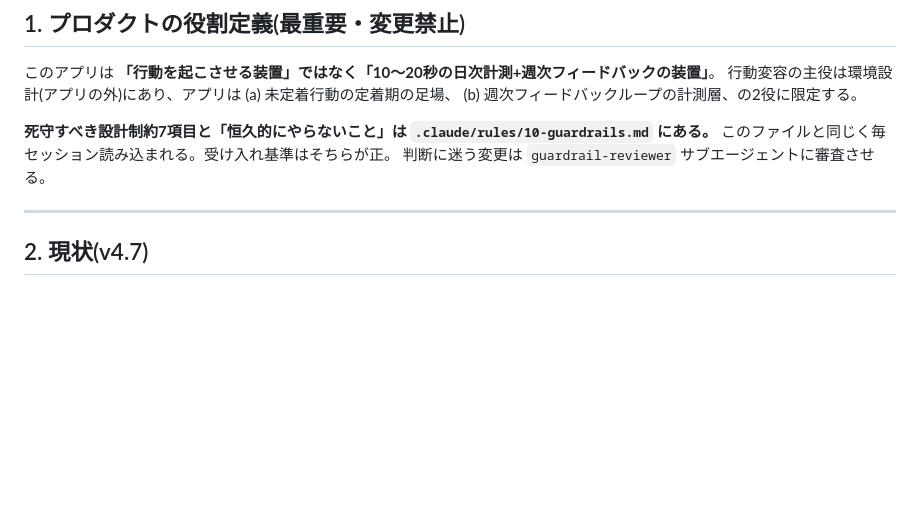
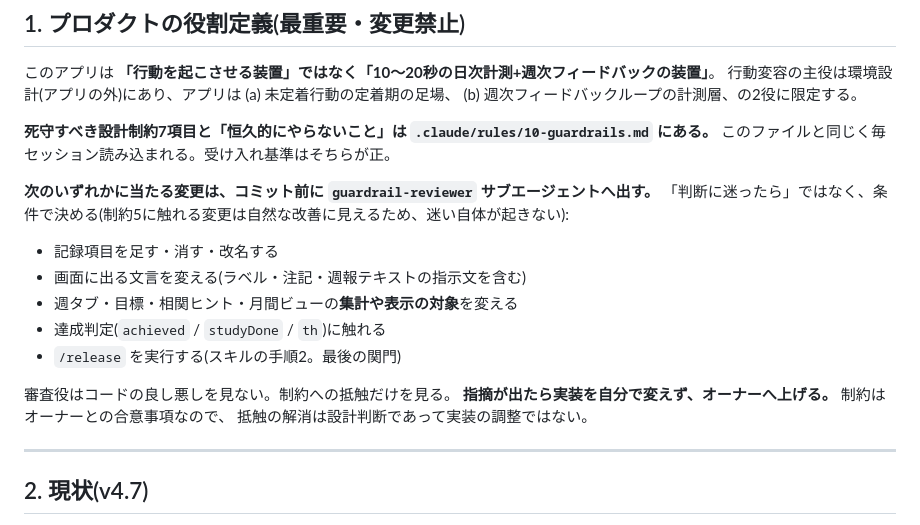
Before and after one commit to yugetayuki/flourish-log, a Markdown page: CLAUDE.md, the part around the change. GitHub-like rendering; blank space fills up the shorter version.

Commit message:
docs: guardrail-reviewer を呼ぶ条件を「迷ったら」から条件指定へ変える
「判断に迷う変更は審査させる」では発火しない。制約5（反ドーパミン）に触れる変更は
自然な改善に見えるため、そもそも迷いが発生しないのが理由。記録項目・文言・集計対象・
達成判定に触れる変更、という観測可能な条件へ置き換えた。

/release にも手順2として審査を必須で挟んだ。テストは制約1〜7を検査しないので、
緑であることは審査の代わりにならず、push した先は Pages に即反映される。

Co-Authored-By: Claude Opus 5 (1M context) <noreply@anthropic.com>

```diff
--- a/CLAUDE.md
+++ b/CLAUDE.md
@@ -44,7 +44,19 @@ Claude.ai チャット上で要件定義〜v2.0まで開発された。本書は
 
 **死守すべき設計制約7項目と「恒久的にやらないこと」は `.claude/rules/10-guardrails.md` にある。**
 このファイルと同じく毎セッション読み込まれる。受け入れ基準はそちらが正。
-判断に迷う変更は `guardrail-reviewer` サブエージェントに審査させる。
+
+**次のいずれかに当たる変更は、コミット前に `guardrail-reviewer` サブエージェントへ出す。**
+「判断に迷ったら」ではなく、条件で決める(制約5に触れる変更は自然な改善に見えるため、迷い自体が起きない):
+
+- 記録項目を足す・消す・改名する
+- 画面に出る文言を変える(ラベル・注記・週報テキストの指示文を含む)
+- 週タブ・目標・相関ヒント・月間ビューの**集計や表示の対象**を変える
+- 達成判定(`achieved` / `studyDone` / `th`)に触れる
+- `/release` を実行する(スキルの手順2。最後の関門)
+
+審査役はコードの良し悪しを見ない。制約への抵触だけを見る。
+**指摘が出たら実装を自分で変えず、オーナーへ上げる。** 制約はオーナーとの合意事項なので、
+抵触の解消は設計判断であって実装の調整ではない。
 
 ---
 
```
Also changed, not shown: .claude/rules/10-guardrails.md (+5 -0 lines), 1 other file.
